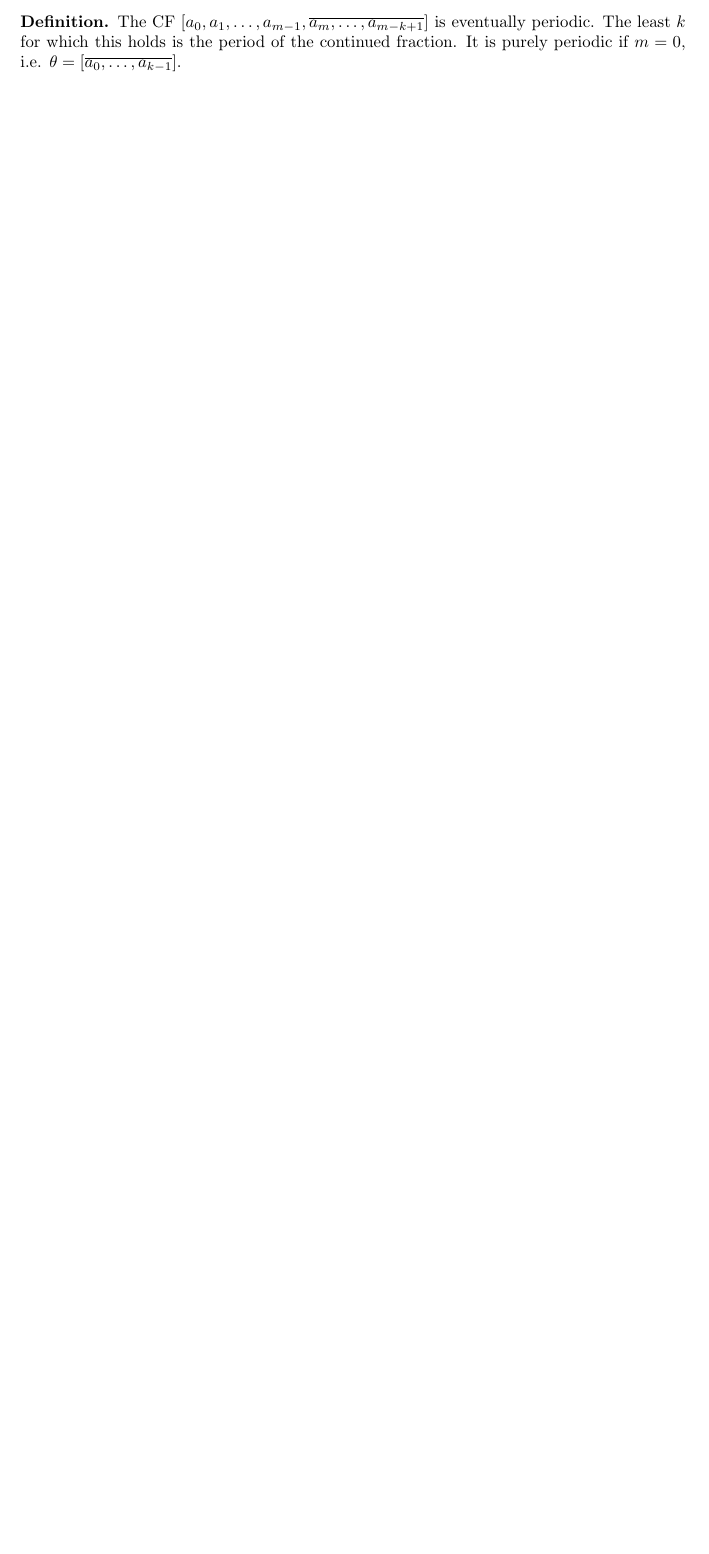
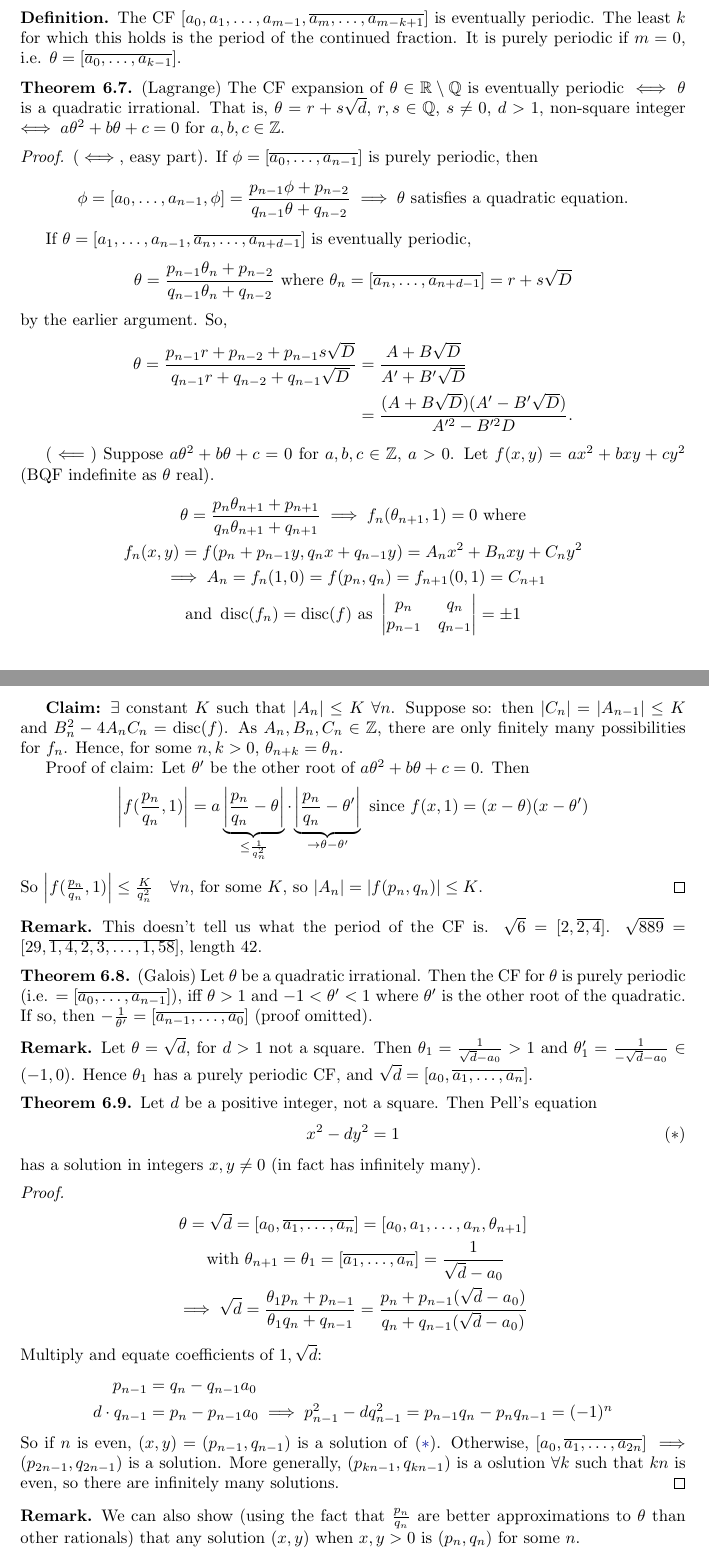
Before and after one commit to b-mehta/maths-notes, a LaTeX document (mich/number_theory.tex): part of page 48 of 48 before the commit and two parts of pages 48 and 49 of 49 after it, the two joined at a grey line, cut so that both start at the same text, the shorter picture padded with empty space. Compiled offline with pdfLaTeX.

Commit message:
Number Theory Lecture 20 (rough)

```diff
--- a/mich/number_theory.tex
+++ b/mich/number_theory.tex
@@ -2579,3 +2579,91 @@ Their CF expansions are computable and have nice properties.
 \end{defi}
 
 % Lecture 20
+\begin{nthm}(Lagrange)\label{thm:6.7}
+    The CF expansion of $\theta \in \R \setminus \Q$ is eventually periodic $\iff \theta$ is a quadratic irrational.
+    That is, $\theta = r + s \sqrt{d}$, $r, s \in \Q$, $s \neq 0$, $d > 1$, non-square integer $\iff a \theta^2 + b \theta + c = 0$ for $a, b, c \in \Z$.
+\end{nthm}
+
+\begin{proof}
+    ($\iff$, easy part). If $\phi = [\overline{a_0, \dotsc, a_{n-1}}]$ is purely periodic, then
+    \begin{equation*}
+        \phi = [a_0, \dotsc, a_{n-1}, \phi] = \frac{p_{n-1} \phi + p_{n-2}}{q_{n-1} \theta + q_{n-2}} \implies \theta \text{ satisfies a quadratic equation}.
+    \end{equation*}
+
+    If $\theta = [a_1, \dotsc, a_{n-1}, \overline{a_n, \dotsc, a_{n+d-1}}]$ is eventually periodic,
+    \begin{equation*}
+        \theta = \frac{p_{n-1} \theta_n + p_{n-2}}{q_{n-1} \theta_n + q_{n-2}} \text{ where } \theta_n = [\overline{a_n, \dotsc, a_{n+d-1}}] = r + s \sqrt{D}
+    \end{equation*}
+    by the earlier argument.
+    So,
+    \begin{align*}
+        \theta = \frac{p_{n-1} r + p_{n-2} + p_{n-1} s \sqrt{D}}{q_{n-1} r + q_{n-2} + q_{n-1} \sqrt{D}} &= \frac{A + B \sqrt{D}}{A' + B' \sqrt{D}} \\
+                                                                                                         &= \frac{(A + B \sqrt{D})(A' - B' \sqrt{D})}{A'^2 - B'^2 D}.
+    \end{align*}
+
+    ($\impliedby$) Suppose $a \theta^2 + b \theta + c= 0$ for $a, b, c \in \Z$, $a > 0$.
+    Let $f(x, y) = a x^2 + b x y + c y^2$ (BQF indefinite as $\theta$ real).
+    \begin{gather*}
+        \theta = \frac{p_n \theta_{n+1} + p_{n+1}}{q_n \theta_{n+1} + q_{n+1}} \implies f_n(\theta_{n+1}, 1) = 0 \text{ where} \\
+        f_n(x, y) = f(p_n + p_{n-1} y, q_n x + q_{n-1} y) = A_n x^2 + B_n x y + C_n y^2 \\\
+        \implies A_n = f_n(1, 0) = f(p_n, q_n) = f_{n+1}(0, 1) = C_{n+1} \\
+        \text{and } \disc(f_n) = \disc(f) \text{ as } \begin{vmatrix} p_n & q_n \\ p_{n-1} & q_{n-1} \end{vmatrix} = \pm 1
+    \end{gather*}
+
+    \textbf{Claim:} $\exists$ constant $K$ such that $\abs{A_n} \leq K \ \forall n$.
+    Suppose so: then $\abs{C_n} = \abs{A_{n-1}} \leq K$ and $B_n^2 - 4 A_n C_n = \disc(f)$.
+    As $A_n, B_n, C_n \in \Z$, there are only finitely many possibilities for $f_n$. Hence, for some $n, k > 0$, $\theta_{n+k} = \theta_n$.
+
+    Proof of claim: Let $\theta'$ be the other root of $a \theta^2 + b \theta + c=0$. Then
+    \begin{equation*}
+        \abs{f(\frac{p_n}{q_n}, 1)} = a \underbrace{\abs{\frac{p_n}{q_n}-\theta}}_{\leq \frac{1}{q_n^2}} \cdot \underbrace{\abs{\frac{p_n}{q_n}-\theta'}}_{\to \theta - \theta'} \text{ since } f(x, 1) = (x - \theta)(x - \theta')
+    \end{equation*}
+    So $\abs{f(\frac{p_n}{q_n}, 1)} \leq \frac{K}{q_n^2} \quad \forall n$, for some $K$, so $\abs{A_n} = \abs{f(p_n, q_n)} \leq K$.
+\end{proof}
+
+\begin{remark}
+    This doesn't tell us what the period of the CF is. $\sqrt{6} = [2, \overline{2, 4}]$.
+    $\sqrt{889} = [29, \overline{1, 4, 2, 3, \dotsc, 1, 58}]$, length 42.
+\end{remark}
+
+\begin{nthm}\label{thm:6.8}
+    (Galois) Let $\theta$ be a quadratic irrational.
+    Then the CF for $\theta$ is purely periodic (i.e. $=[\overline{a_0, \dotsc, a_{n-1}}]$), iff $\theta > 1$ and $-1 < \theta' < 1$ where $\theta'$ is the other root of the quadratic.
+    If so, then $-\frac{1}{\theta'} = [\overline{a_{n-1}, \dotsc, a_0}]$ (proof omitted).
+\end{nthm}
+
+\begin{remark}
+    Let $\theta = \sqrt{d}$, for $d > 1$ not a square. Then $\theta_1 = \frac{1}{\sqrt{d} - a_0} > 1$ and $\theta_1' = \frac{1}{-\sqrt{d}-a_0} \in (-1, 0)$.
+    Hence $\theta_1$ has a purely periodic CF, and $\sqrt{d} = [a_0, \overline{a_1, \dotsc, a_n}]$.
+\end{remark}
+
+\begin{nthm}\label{thm:6.9}
+    Let $d$ be a positive integer, not a square. Then Pell's equation
+    \begin{equation*}
+        x^2 - d y^2 = 1 \tag{$*$} \label{eq:pell}
+    \end{equation*}
+    has a solution in integers $x, y \neq 0$ (in fact has infinitely many).
+\end{nthm}
+
+\begin{proof}
+    \begin{gather*}
+        \theta = \sqrt{d} = [a_0, \overline{a_1, \dotsc, a_n}] = [a_0, a_1, \dotsc, a_n, \theta_{n+1}]\\ \text{ with } \theta_{n+1} = \theta_1 = [\overline{a_1, \dotsc, a_n}] = \frac{1}{\sqrt{d} - a_0} \\
+        \implies \sqrt{d} = \frac{\theta_1 p_n + p_{n-1}}{\theta_1 q_n + q_{n-1}} = \frac{p_n + p_{n-1} (\sqrt{d} - a_0)}{q_n + q_{n-1} (\sqrt{d} - a_0)}
+    \end{gather*}
+    Multiply and equate coefficients of $1, \sqrt{d}$:
+    \begin{align*}
+        p_{n-1} &= q_n - q_{n-1} a_0 \\
+        d \cdot q_{n-1} &= p_n - p_{n-1} a_0
+        \implies p_{n-1}^2 - d q_{n-1}^2 = p_{n-1} q_n - p_n q_{n-1} = (-1)^n
+    \end{align*}
+    So if $n$ is even, $(x, y) = (p_{n-1}, q_{n-1})$ is a solution of \eqref{eq:pell}.
+    Otherwise, $[a_0, \overline{a_1, \dotsc, a_{2n}}] \implies (p_{2n-1}, q_{2n-1})$ is a solution.
+    More generally, $(p_{kn-1}, q_{kn-1})$ is a oslution $\forall k$ such that $kn$ is even, so there are infinitely many solutions.
+\end{proof}
+
+\begin{remark}
+    We can also show (using the fact that $\frac{p_n}{q_n}$ are better approximations to $\theta$ than other rationals) that any solution $(x, y)$ when $x, y > 0$ is $(p_n, q_n)$ for some $n$.
+\end{remark}
+
+\begin{remark}
+    If $x_1^2 - d y_1^2 = 1 = x_2^2 - d y_2^2$ then $X^2 - d Y^2 = 1$ where
```
Also changed, not shown: mich/number_theory.tex (7 more changed lines).
